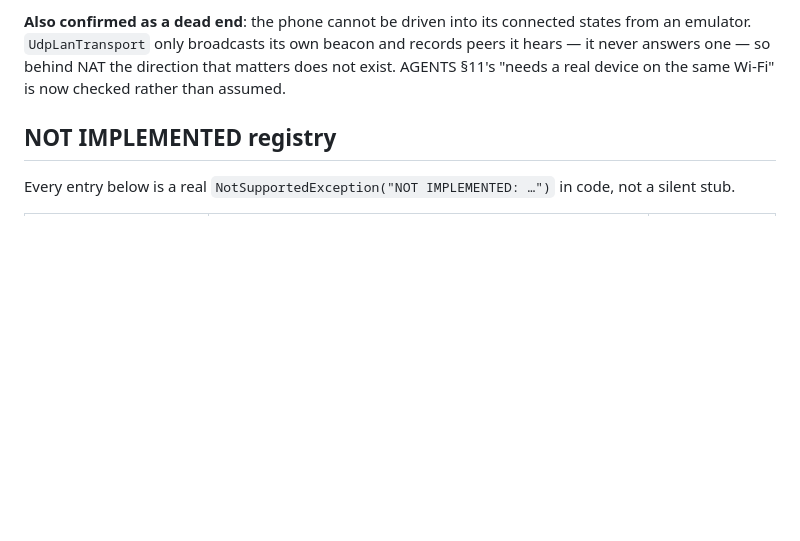
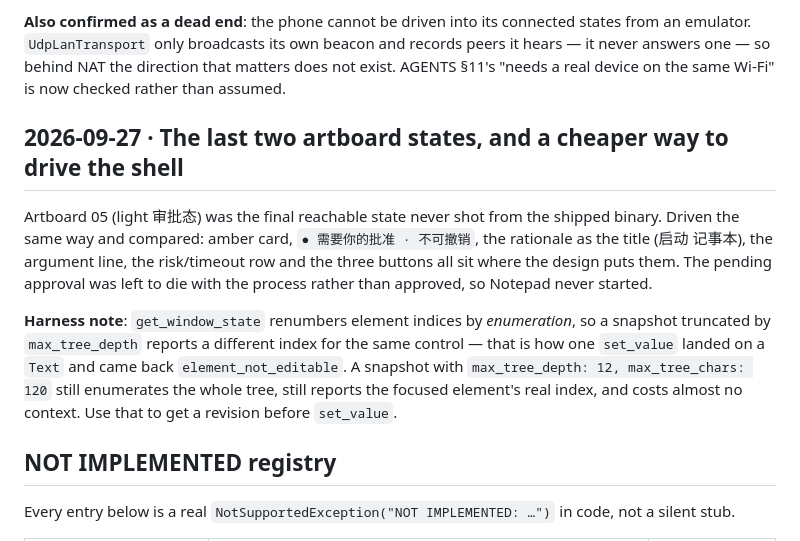
Before and after one commit to Felixssss-106/OpenAgent, a Markdown page: docs/dev-log.md, the part around the change. Rendered like a GitHub page; blank space fills up the shorter version.

Commit message:
Verify the light approval card, the last reachable artboard state on the shipped binary

```diff
--- a/docs/dev-log.md
+++ b/docs/dev-log.md
@@ -964,6 +964,22 @@ hears — it never answers one — so behind NAT the direction that matters does
 AGENTS §11's "needs a real device on the same Wi-Fi" is now checked rather than assumed.
 
 
+## 2026-09-27 · The last two artboard states, and a cheaper way to drive the shell
+
+Artboard 05 (light 审批态) was the final reachable state never shot from the shipped
+binary. Driven the same way and compared: amber card, `● 需要你的批准 · 不可撤销`,
+the rationale as the title (启动 记事本), the argument line, the risk/timeout row and
+the three buttons all sit where the design puts them. The pending approval was left to
+die with the process rather than approved, so Notepad never started.
+
+**Harness note**: `get_window_state` renumbers element indices by *enumeration*, so a
+snapshot truncated by `max_tree_depth` reports a different index for the same control —
+that is how one `set_value` landed on a `Text` and came back `element_not_editable`.
+A snapshot with `max_tree_depth: 12, max_tree_chars: 120` still enumerates the whole
+tree, still reports the focused element's real index, and costs almost no context.
+Use that to get a revision before `set_value`.
+
+
 ## NOT IMPLEMENTED registry
 
 Every entry below is a real `NotSupportedException("NOT IMPLEMENTED: …")` in
```
